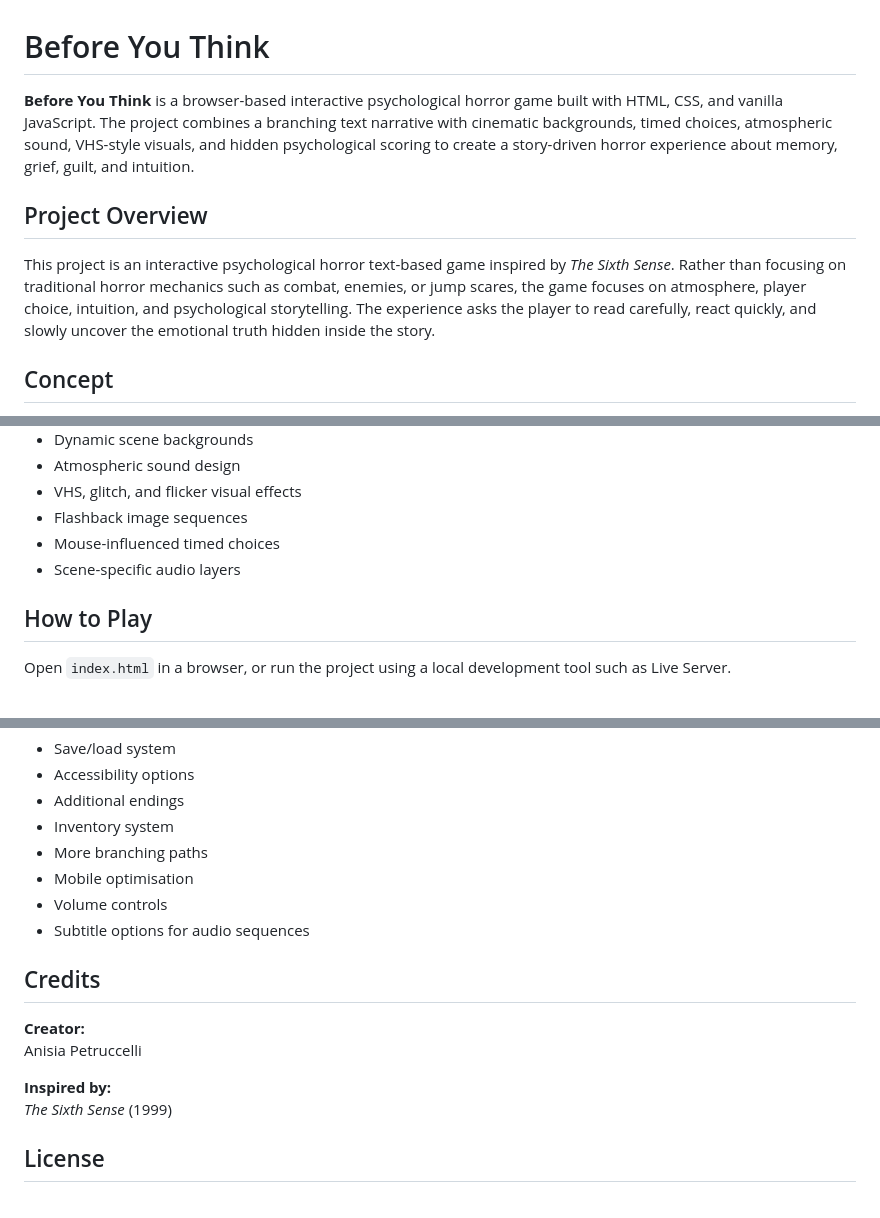
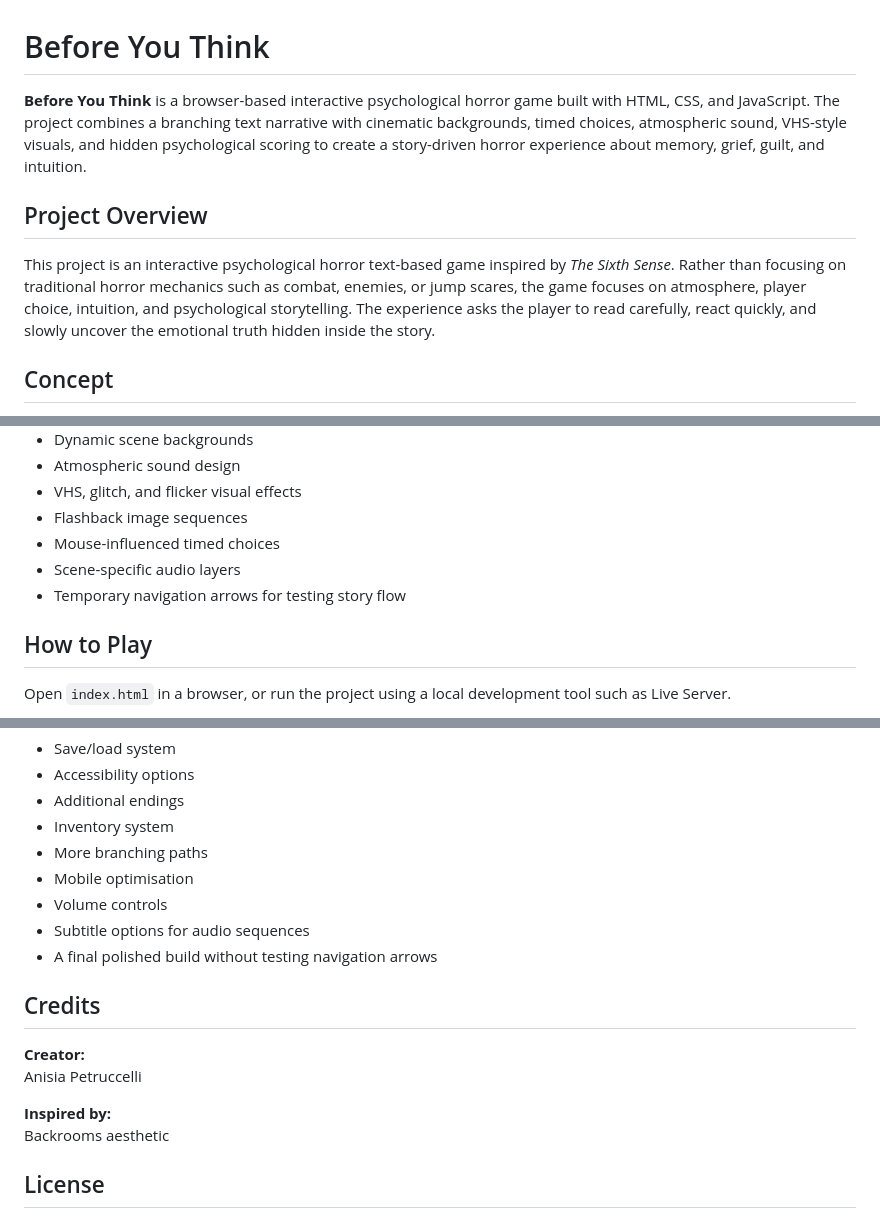
Before and after one commit to apetruccelli-bot/intuition_prototype, a Markdown page: README.md, 3 parts joined by grey strips. GitHub-like rendering.

Commit message:
readmechanges

```diff
--- a/README.md
+++ b/README.md
@@ -1,10 +1,10 @@
 # Before You Think
 
-**Before You Think** is a browser-based interactive psychological horror game built with HTML, CSS, and vanilla JavaScript. The project combines a branching text narrative with cinematic backgrounds, timed choices, atmospheric sound, VHS-style visuals, and hidden psychological scoring to create a story-driven horror experience about memory, grief, guilt, and intuition.
+**Before You Think** is a browser-based interactive psychological horror game built with HTML, CSS, and JavaScript. The project combines a branching text narrative with cinematic backgrounds, timed choices, atmospheric sound, VHS-style visuals, and hidden psychological scoring to create a story-driven horror experience about memory, grief, guilt, and intuition.
 
 ## Project Overview
 
-This project is an interactive psychological horror text-based game inspired by *The Sixth Sense*. Rather than focusing on traditional horror mechanics such as combat, enemies, or jump scares, the game focuses on atmosphere, player choice, intuition, and psychological storytelling. The experience asks the player to read carefully, react quickly, and slowly uncover the emotional truth hidden inside the story.
+This project is an interactive psychological horror text-based game inspired by _The Sixth Sense_. Rather than focusing on traditional horror mechanics such as combat, enemies, or jump scares, the game focuses on atmosphere, player choice, intuition, and psychological storytelling. The experience asks the player to read carefully, react quickly, and slowly uncover the emotional truth hidden inside the story.
 
 ## Concept
 
@@ -27,6 +27,7 @@ The player's decisions influence the ending through hidden psychological values.
 - Flashback image sequences
 - Mouse-influenced timed choices
 - Scene-specific audio layers
+- Temporary navigation arrows for testing story flow
 
 ## How to Play
 
@@ -158,6 +160,7 @@ Possible future additions include:
 - Mobile optimisation
 - Volume controls
 - Subtitle options for audio sequences
+- A final polished build without testing navigation arrows
 
 ## Credits
 
@@ -165,7 +168,7 @@ Possible future additions include:
 Anisia Petruccelli
 
 **Inspired by:**
-*The Sixth Sense* (1999)
+ Backrooms aesthetic
 
 ## License
 
```
Also changed, not shown: other parts of README.md (+1 -0 lines).
